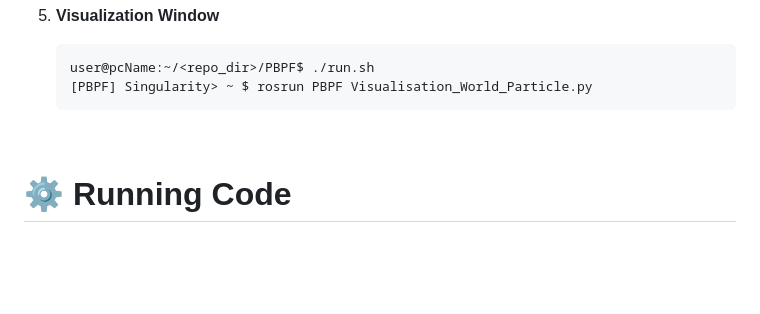
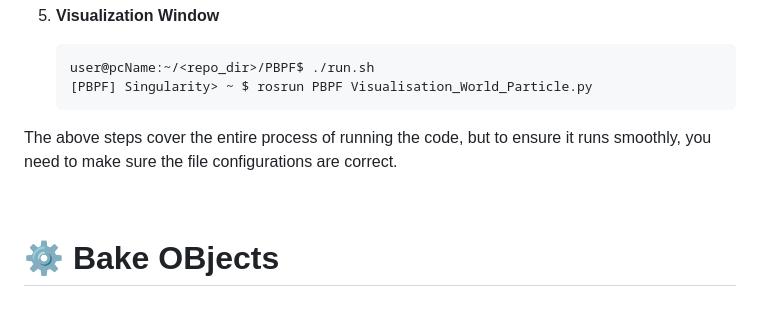
Before and after one commit to ZisongXu/PBPF, a Markdown page: README.md, the part around the change. Drawn GitHub-style; blank space fills up the shorter version.

````diff
--- a/README.md
+++ b/README.md
@@ -169,6 +169,8 @@ We recommend using the Singularity container provided in our codebase (see the [
 	```
 
 
+The above steps cover the entire process of running the code, but to ensure it runs smoothly, you need to make sure the file configurations are correct.
+
 <!--
 4. **Edit Config Information** (if desired) in ```~/catkin_ws/src/PBPF/config/parameter_info.yaml```
 
@@ -190,4 +192,4 @@ We recommend using the Singularity container provided in our codebase (see the [
 
 <br>
 
-# ⚙️ Running Code
+# ⚙️ Bake OBjects
````
